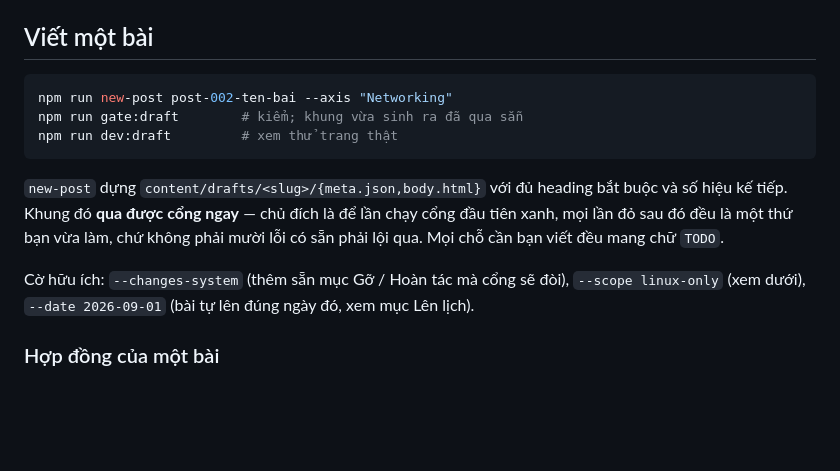
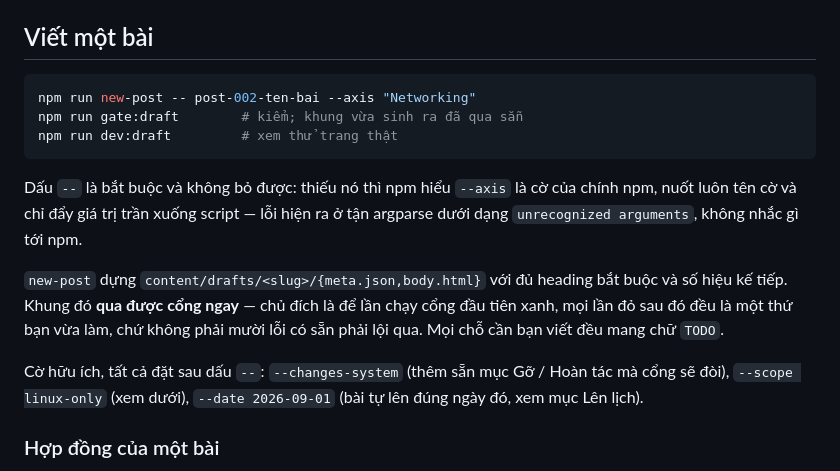
Before and after one commit to ndlong78/linux, a Markdown page: README.md, the part around the change. Rendered like a GitHub page; blank space fills up the shorter version.

Commit message:
README: dấu `--` trong lệnh new-post
Thiếu nó thì npm hiểu `--axis`/`--date` là cờ của chính npm, nuốt tên cờ và chỉ
đẩy giá trị trần xuống script. Lỗi hiện ra ở tận argparse — `unrecognized
arguments: 2099-01-31` — không nhắc một chữ nào tới npm, nên người gặp lần đầu
sẽ đi tìm sai chỗ.

Co-Authored-By: Claude Opus 5 <noreply@anthropic.com>
Claude-Session: https://claude.ai/code/session_0177iyo7AU1FkgEgZwGZ5Vw3

````diff
--- a/README.md
+++ b/README.md
@@ -133,19 +133,23 @@ báo. Chạy `npm run links` ở máy có mạng để có kết luận thật.
 ## Viết một bài
 
 ```bash
-npm run new-post post-002-ten-bai --axis "Networking"
+npm run new-post -- post-002-ten-bai --axis "Networking"
 npm run gate:draft        # kiểm; khung vừa sinh ra đã qua sẵn
 npm run dev:draft         # xem thử trang thật
 ```
+
+Dấu `--` là bắt buộc và không bỏ được: thiếu nó thì npm hiểu `--axis` là cờ của
+chính npm, nuốt luôn tên cờ và chỉ đẩy giá trị trần xuống script — lỗi hiện ra ở
+tận argparse dưới dạng `unrecognized arguments`, không nhắc gì tới npm.
 
 `new-post` dựng `content/drafts/<slug>/{meta.json,body.html}` với đủ heading bắt
 buộc và số hiệu kế tiếp. Khung đó **qua được cổng ngay** — chủ đích là để lần
 chạy cổng đầu tiên xanh, mọi lần đỏ sau đó đều là một thứ bạn vừa làm, chứ không
 phải mười lỗi có sẵn phải lội qua. Mọi chỗ cần bạn viết đều mang chữ `TODO`.
 
-Cờ hữu ích: `--changes-system` (thêm sẵn mục Gỡ / Hoàn tác mà cổng sẽ đòi),
-`--scope linux-only` (xem dưới), `--date 2026-09-01` (bài tự lên đúng ngày đó,
-xem mục Lên lịch).
+Cờ hữu ích, tất cả đặt sau dấu `--`: `--changes-system` (thêm sẵn mục Gỡ /
+Hoàn tác mà cổng sẽ đòi), `--scope linux-only` (xem dưới), `--date 2026-09-01`
+(bài tự lên đúng ngày đó, xem mục Lên lịch).
 
 ### Hợp đồng của một bài
 
````
